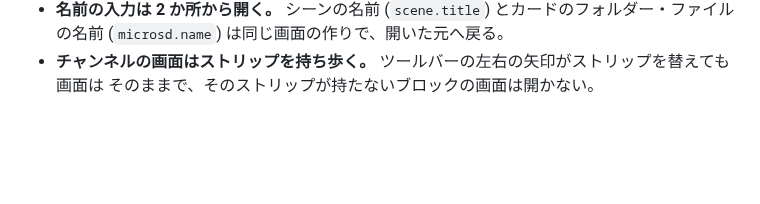
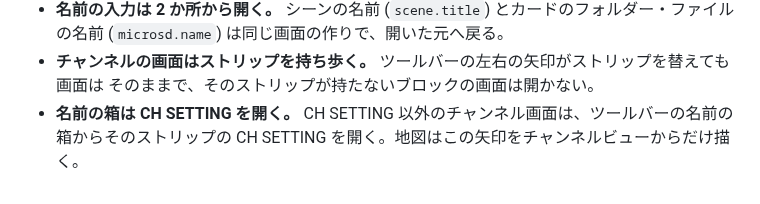
Before and after one commit to semnil/urx-lcd-sim, a Markdown page: docs/ja/screen-map.md, the part around one of its changes. Drawn GitHub-style; blank space fills up the shorter version.

```diff
--- a/docs/ja/screen-map.md
+++ b/docs/ja/screen-map.md
@@ -111,3 +112,5 @@ flowchart LR
   (`microsd.name`) は同じ画面の作りで、開いた元へ戻る。
 - **チャンネルの画面はストリップを持ち歩く。** ツールバーの左右の矢印がストリップを替えても画面は
   そのままで、そのストリップが持たないブロックの画面は開かない。
+- **名前の箱は CH SETTING を開く。** CH SETTING 以外のチャンネル画面は、ツールバーの名前の箱からそのストリップの
+  CH SETTING を開く。地図はこの矢印をチャンネルビューからだけ描く。
```
Also changed, not shown: other parts of docs/ja/screen-map.md (+1 -0 lines), docs/en/screen-map.md (+3 -0 lines).
